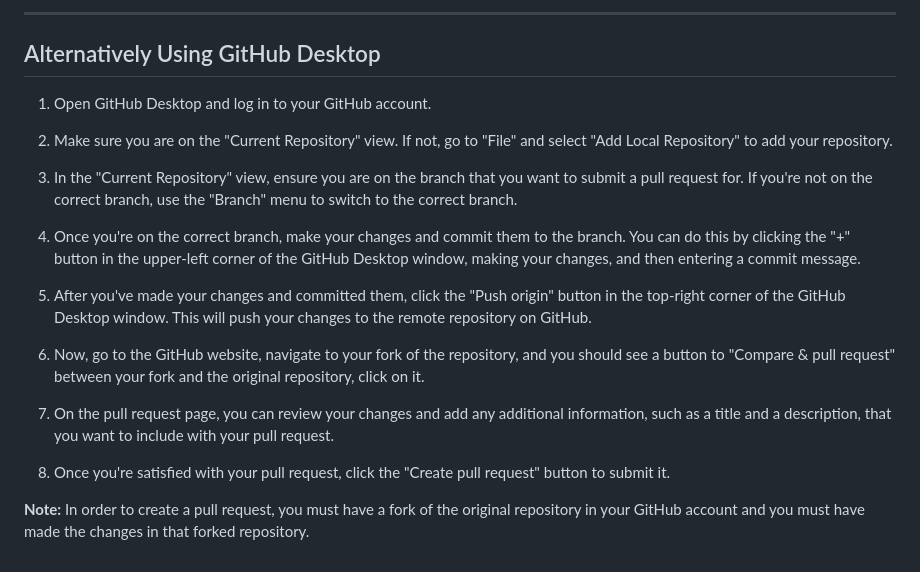
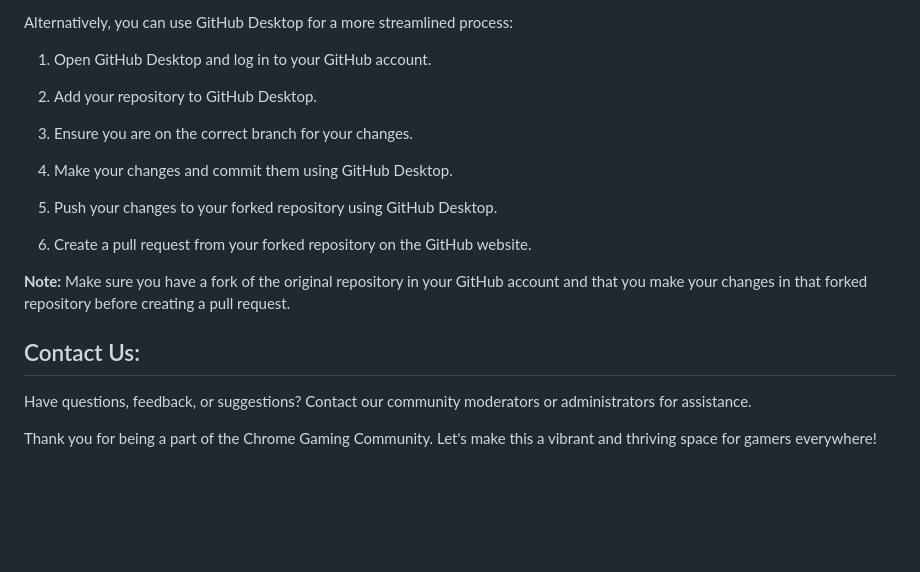
Before and after one commit to ChromeGaming/Community-Page, a Markdown page: README.md, the part around one of its changes. GitHub-like rendering; blank space fills up the shorter version.

```diff
--- a/README.md
+++ b/README.md
@@ -73,22 +99,22 @@ To push your changes, run the following command in your terminal:
 
-__________________________________________________________________________________________________________________________________________________________________
-
-## Alternatively Using GitHub Desktop
+Alternatively, you can use GitHub Desktop for a more streamlined process:
 
 1. Open GitHub Desktop and log in to your GitHub account.
 
-2. Make sure you are on the "Current Repository" view. If not, go to "File" and select "Add Local Repository" to add your repository.
+2. Add your repository to GitHub Desktop.
 
-3. In the "Current Repository" view, ensure you are on the branch that you want to submit a pull request for. If you're not on the correct branch, use the "Branch" menu to switch to the correct branch.
+3. Ensure you are on the correct branch for your changes.
 
-4. Once you're on the correct branch, make your changes and commit them to the branch. You can do this by clicking the "+" button in the upper-left corner of the GitHub Desktop window, making your changes, and then entering a commit message.
+4. Make your changes and commit them using GitHub Desktop.
 
-5. After you've made your changes and committed them, click the "Push origin" button in the top-right corner of the GitHub Desktop window. This will push your changes to the remote repository on GitHub.
+5. Push your changes to your forked repository using GitHub Desktop.
 
-6. Now, go to the GitHub website, navigate to your fork of the repository, and you should see a button to "Compare & pull request" between your fork and the original repository, click on it.
+6. Create a pull request from your forked repository on the GitHub website.
 
-7. On the pull request page, you can review your changes and add any additional information, such as a title and a description, that you want to include with your pull request.
+**Note:** Make sure you have a fork of the original repository in your GitHub account and that you make your changes in that forked repository before creating a pull request.
 
-8. Once you're satisfied with your pull request, click the "Create pull request" button to submit it.
+## Contact Us:
 
-**Note:** In order to create a pull request, you must have a fork of the original repository in your GitHub account and you must have made the changes in that forked repository.
+Have questions, feedback, or suggestions? Contact our community moderators or administrators for assistance.
+
+Thank you for being a part of the Chrome Gaming Community. Let's make this a vibrant and thriving space for gamers everywhere!
```
Also changed, not shown: other parts of README.md (+45 -19 lines).
